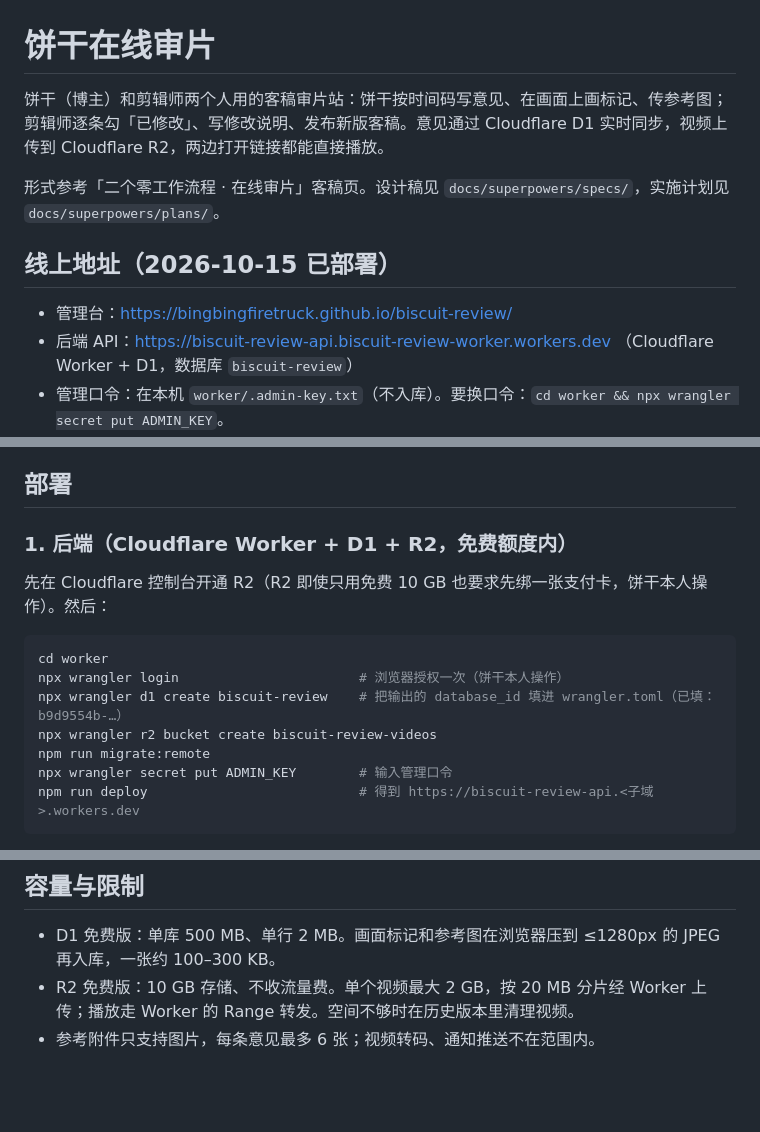
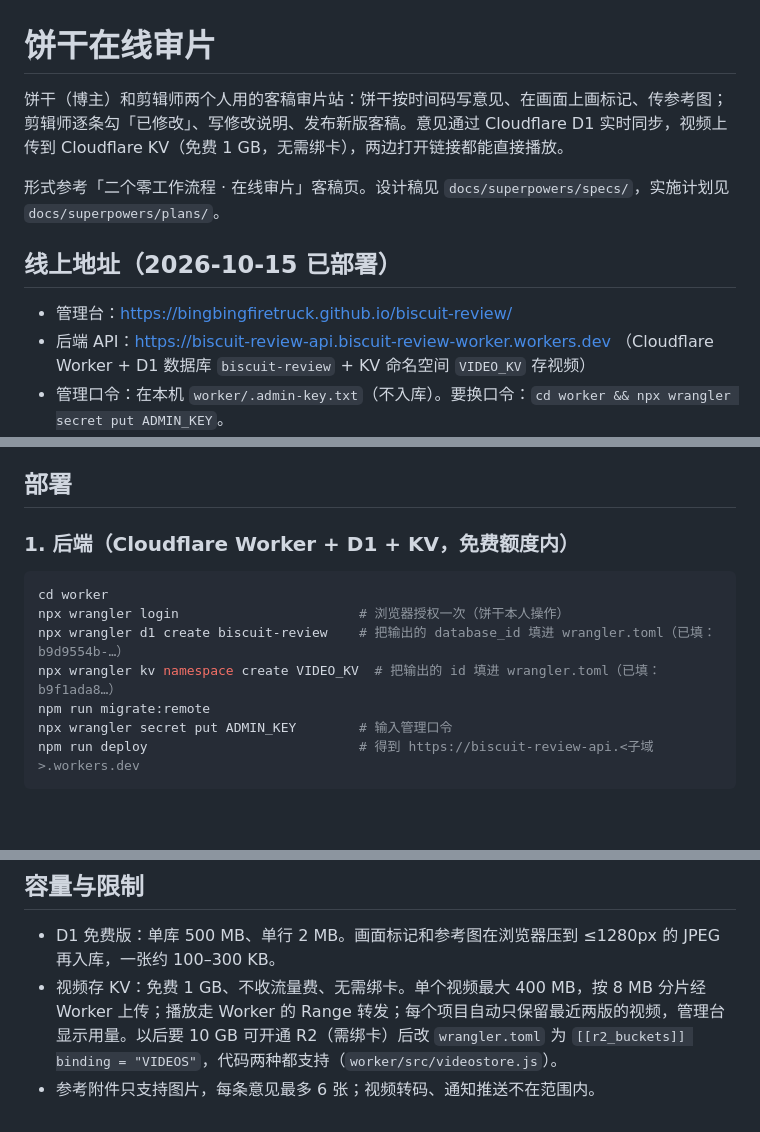
Before and after one commit to bingbingfiretruck/biscuit-review, a Markdown page: README.md, 3 parts joined by grey strips. Rendered like a GitHub page; blank space fills up the shorter version.

Commit message:
docs: 视频存储改为 KV 的说明与升级路径
Co-Authored-By: Claude Fable 5.1 <noreply@anthropic.com>

````diff
--- a/README.md
+++ b/README.md
@@ -1,13 +1,13 @@
 # 饼干在线审片
 
-饼干（博主）和剪辑师两个人用的客稿审片站：饼干按时间码写意见、在画面上画标记、传参考图；剪辑师逐条勾「已修改」、写修改说明、发布新版客稿。意见通过 Cloudflare D1 实时同步，视频上传到 Cloudflare R2，两边打开链接都能直接播放。
+饼干（博主）和剪辑师两个人用的客稿审片站：饼干按时间码写意见、在画面上画标记、传参考图；剪辑师逐条勾「已修改」、写修改说明、发布新版客稿。意见通过 Cloudflare D1 实时同步，视频上传到 Cloudflare KV（免费 1 GB，无需绑卡），两边打开链接都能直接播放。
 
 形式参考「二个零工作流程 · 在线审片」客稿页。设计稿见 `docs/superpowers/specs/`，实施计划见 `docs/superpowers/plans/`。
 
 ## 线上地址（2026-10-15 已部署）
 
 - 管理台：https://bingbingfiretruck.github.io/biscuit-review/
-- 后端 API：https://biscuit-review-api.biscuit-review-worker.workers.dev （Cloudflare Worker + D1，数据库 `biscuit-review`）
+- 后端 API：https://biscuit-review-api.biscuit-review-worker.workers.dev （Cloudflare Worker + D1 数据库 `biscuit-review` + KV 命名空间 `VIDEO_KV` 存视频）
 - 管理口令：在本机 `worker/.admin-key.txt`（不入库）。要换口令：`cd worker && npx wrangler secret put ADMIN_KEY`。
 - 访问说明：`*.workers.dev` 在中国大陆被 DNS 污染，饼干自己在国内用时要开着代理；剪辑师在日本直接打开即可。以后不想开代理，买个域名绑到 Worker 即可（见下方部署第 1 步）。
 
@@ -44,15 +44,13 @@ cd worker && npm test                                                 # 27 步
 
 ## 部署
 
-### 1. 后端（Cloudflare Worker + D1 + R2，免费额度内）
-
-先在 Cloudflare 控制台开通 R2（R2 即使只用免费 10 GB 也要求先绑一张支付卡，饼干本人操作）。然后：
+### 1. 后端（Cloudflare Worker + D1 + KV，免费额度内）
 
 ```bash
 cd worker
 npx wrangler login                       # 浏览器授权一次（饼干本人操作）
 npx wrangler d1 create biscuit-review    # 把输出的 database_id 填进 wrangler.toml（已填：b9d9554b-…）
-npx wrangler r2 bucket create biscuit-review-videos
+npx wrangler kv namespace create VIDEO_KV  # 把输出的 id 填进 wrangler.toml（已填：b9f1ada8…）
 npm run migrate:remote
 npx wrangler secret put ADMIN_KEY        # 输入管理口令
 npm run deploy                           # 得到 https://biscuit-review-api.<子域>.workers.dev
@@ -80,5 +78,5 @@ API_BASE=https://biscuit-review-api.biscuit-review-worker.workers.dev/api ADMIN_
 ## 容量与限制
 
 - D1 免费版：单库 500 MB、单行 2 MB。画面标记和参考图在浏览器压到 ≤1280px 的 JPEG 再入库，一张约 100–300 KB。
-- R2 免费版：10 GB 存储、不收流量费。单个视频最大 2 GB，按 20 MB 分片经 Worker 上传；播放走 Worker 的 Range 转发。空间不够时在历史版本里清理视频。
+- 视频存 KV：免费 1 GB、不收流量费、无需绑卡。单个视频最大 400 MB，按 8 MB 分片经 Worker 上传；播放走 Worker 的 Range 转发；每个项目自动只保留最近两版的视频，管理台显示用量。以后要 10 GB 可开通 R2（需绑卡）后改 `wrangler.toml` 为 `[[r2_buckets]] binding = "VIDEOS"`，代码两种都支持（`worker/src/videostore.js`）。
 - 参考附件只支持图片，每条意见最多 6 张；视频转码、通知推送不在范围内。
````
Also changed, not shown: 1 other file.
